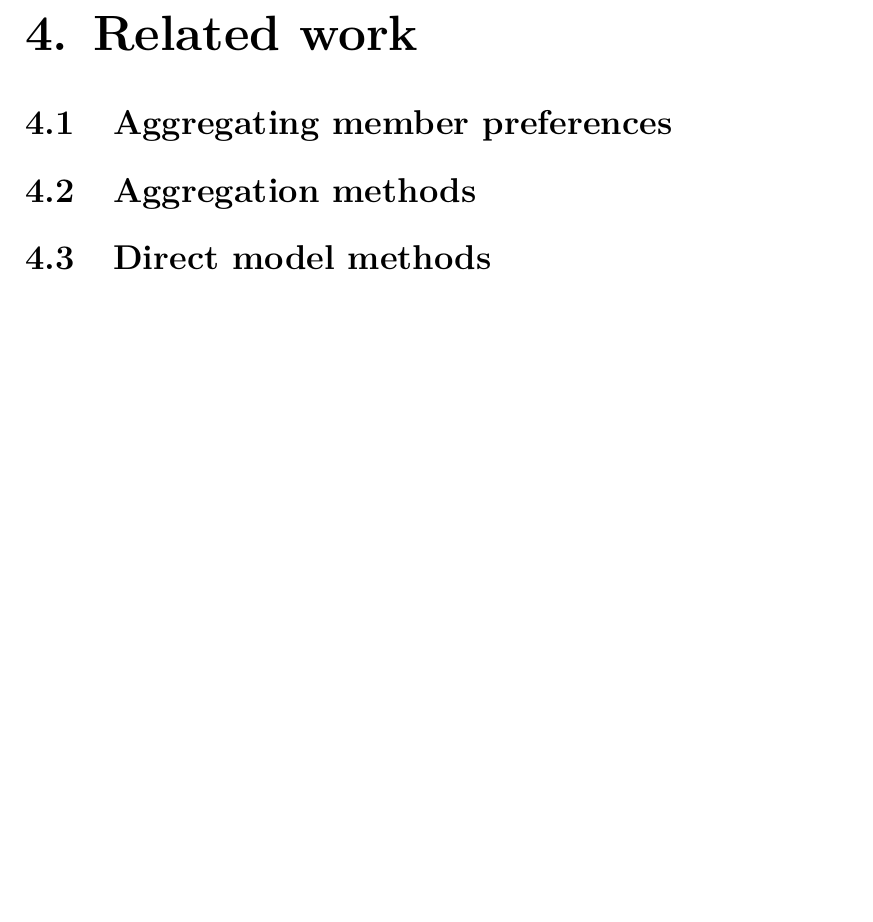
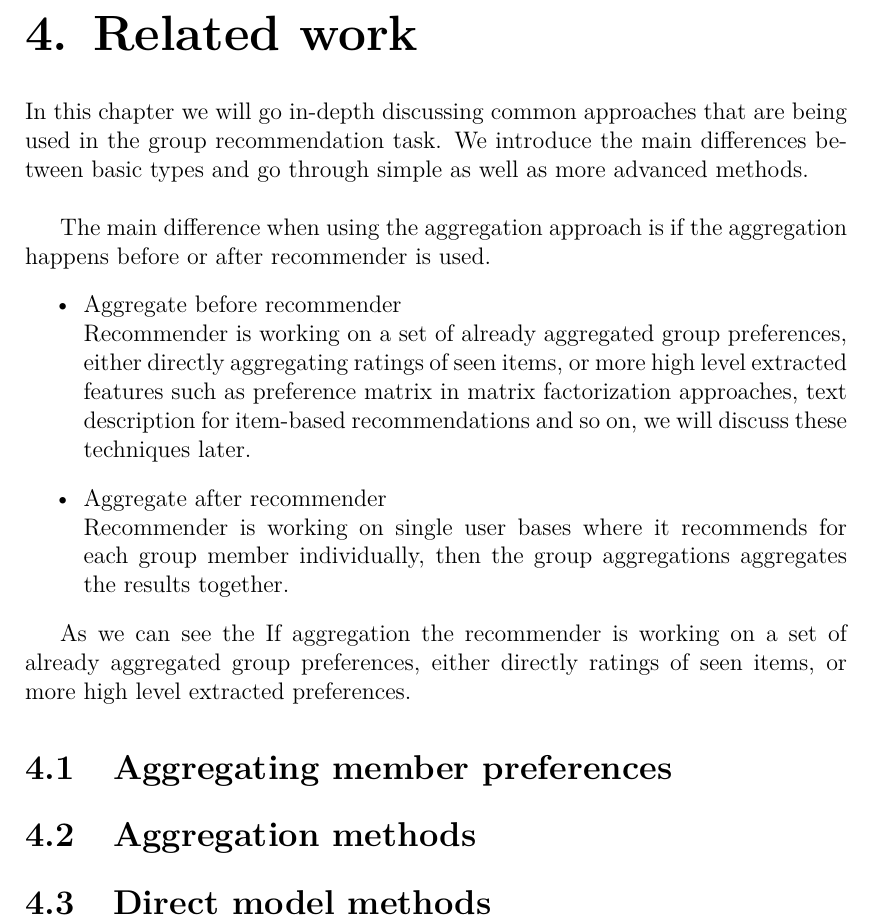
Before and after one commit to LadislavMalecek/MasterThesisText, a LaTeX thesis (thesis.tex, which reads chapters/chap03.tex): part of page 15 of 24, cut so that both start at the same text, the shorter picture padded with empty space. Compiled offline with pdfLaTeX.

Commit message:
Related work intro

```diff
--- a/chapters/chap03.tex
+++ b/chapters/chap03.tex
@@ -1,4 +1,16 @@
 \chapter{Related work} \label{chap_related_work}
+In this chapter we will go in-depth discussing common approaches that are being used in the group recommendation task. We introduce the main differences between basic types  and go through simple as well as more advanced methods.\newline
+
+The main difference when using the aggregation approach is if the aggregation happens before or after recommender is used.
+\begin{itemize}
+    \item Aggregate before recommender \newline
+    Recommender is working on a set of already aggregated group preferences, either directly aggregating ratings of seen items, or more high level extracted features such as preference matrix in matrix factorization approaches, text description for item-based recommendations and so on, we will discuss these techniques later.
+    \item Aggregate after recommender \newline
+    Recommender is working on single user bases where it recommends for each group member individually, then the group aggregations aggregates the results together.
+\end{itemize}
+
+As we can see the
+If aggregation the recommender is working on a set of already aggregated group preferences, either directly ratings of seen items, or more high level extracted preferences.
 
 \section{Aggregating member preferences}
 
```
Also changed, not shown: thesis.pdf.
